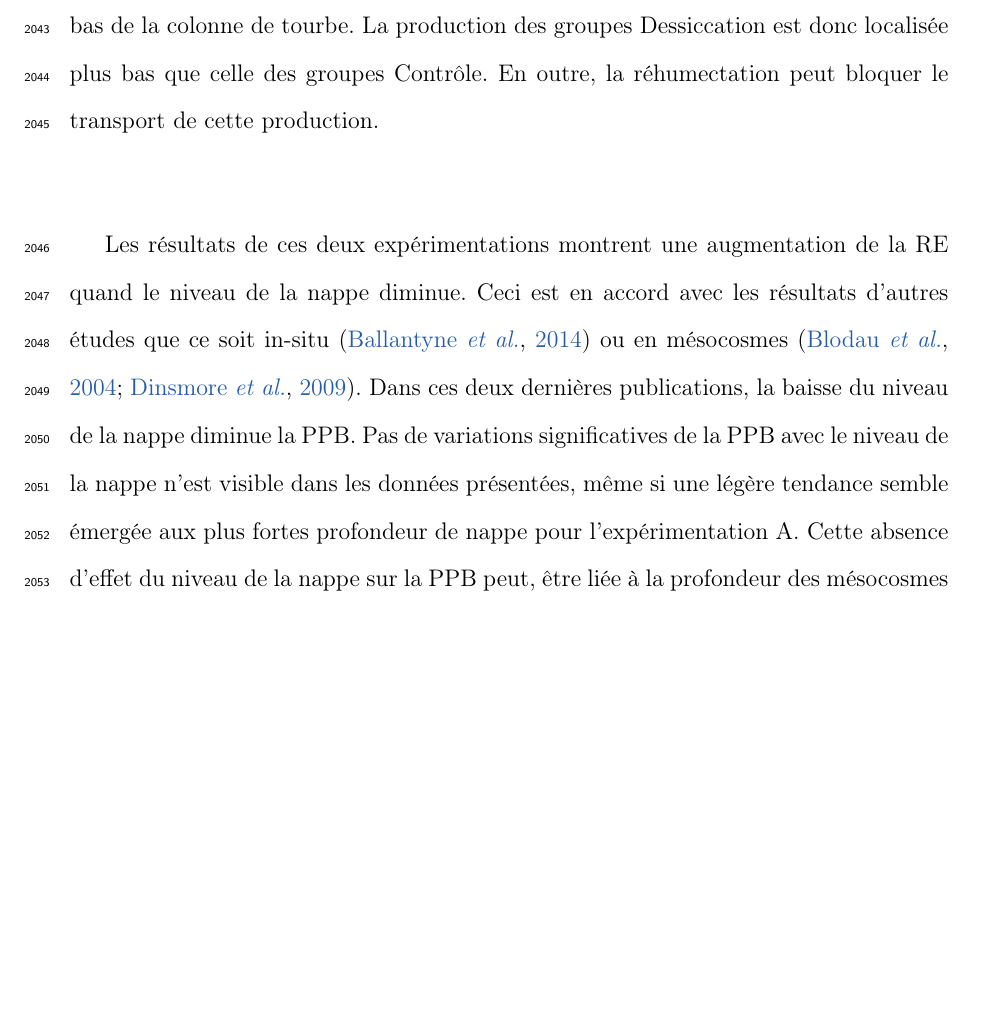
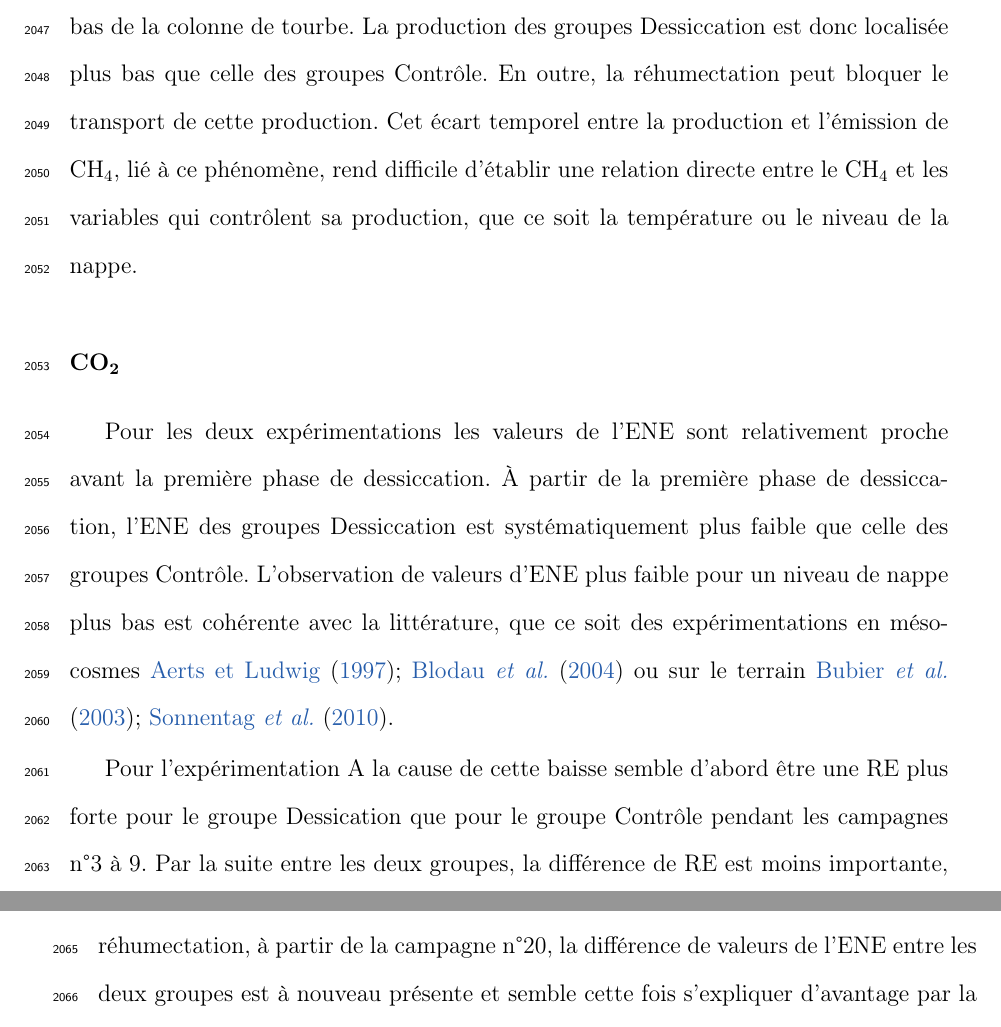
Before and after one commit to dangelob/manuscript, a LaTeX thesis (phdthesis.tex, which reads content/chapitre4.tex): part of page 140 of 191 before the commit and two parts of pages 140 and 141 of 191 after it, the two joined at a grey line, cut so that both start at the same text, the shorter picture padded with empty space. Compiled offline with pdfLaTeX.

Commit message:
rwk discuss

```diff
--- a/content/chapitre4.tex
+++ b/content/chapitre4.tex
@@ -466,13 +472,17 @@ La production de \chh des groupes Contrôle est donc plus forte que celles des g
 De plus après le premier abaissement du niveau de la nappe une partie de la communauté des méthanogènes est probablement détruite ou a migré dans le bas de la colonne de tourbe.
 La production des groupes Dessiccation est donc localisée plus bas que celle des groupes Contrôle.
 En outre, la réhumectation peut bloquer le transport de cette production.
+Cet écart temporel entre la production et l'émission de \chh, lié à ce phénomène, rend difficile d'établir une relation directe entre le \chh et les variables qui contrôlent sa production, que ce soit la température ou le niveau de la nappe.
 % TO WRITE !!!!!!!!!!!!! ok cf ci dessus
 %Pourquoi ch4 dess tjs < ch4 ctrl ? D1 >> (libération ch4) destruction, migration de la comm ana, ensuite R (production mais transport bloqué), D2, libération du ch4 produit pdt D1...
 %Alors que pour ctrl la communauté et tjs en place sur l'ensemble de la colonne (production > à trt), (évolution // à la PPB ?)
 
-Les résultats de ces deux expérimentations montrent une augmentation de la RE quand le niveau de la nappe diminue.
-Ceci est en accord avec les résultats d'autres études que ce soit in-situ \citep{ballantyne2014} ou en mésocosmes \citep{blodau2004,dinsmore2009}.
-Dans ces deux dernières publications, la baisse du niveau de la nappe diminue la PPB.
-Pas de variations significatives de la PPB avec le niveau de la nappe n'est visible dans les données présentées, même si une légère tendance semble émergée aux plus fortes profondeur de nappe pour l'expérimentation A.
-Cette absence d'effet du niveau de la nappe sur la PPB peut, être liée à la profondeur des mésocosmes (\SI{30}{\centi\metre}).
-En effet dans \citet{blodau2004} et \citet{dinsmore2009}, les mésocosmes utilisés sont plus grands, 75 et \SI{41}{\centi\metre} respectivement, ont permis d'abaisser le niveau de l'eau au delà de \SI{-30}{\centi\metre}.
+\subsubsection{\coo}
+
+Pour les deux expérimentations les valeurs de l'ENE sont relativement proche avant la première phase de dessiccation.
+À partir de la première phase de dessiccation, l'ENE des groupes Dessiccation est systématiquement plus faible que celle des groupes Contrôle.
+L'observation de valeurs d'ENE plus faible pour un niveau de nappe plus bas est cohérente avec la littérature, que ce soit des expérimentations en mésocosmes \citet{aerts1997,blodau2004} ou sur le terrain \citet{bubier2003,sonnentag2010}.
+
+Pour l'expérimentation A la cause de cette baisse semble d'abord être une RE plus forte pour le groupe Dessication que pour le groupe Contrôle pendant les campagnes n°3 à 9.
+Par la suite entre les deux groupes, la différence de RE est moins importante, voire s'inverse, et les deux groupes se retrouve avec un ENE similaire.
+Après la phase de réhumectation, à partir de la campagne n°20, la différence de valeurs de l'ENE entre les deux groupes est à nouveau présente et semble cette fois s'expliquer d'avantage par la PPB (plus forte pour le groupe Contrôle) que par la RE. (\textbf{justif photo sphaigne ?}).
```
Also changed, not shown: content/chapitre4.tex (47 more changed lines).
